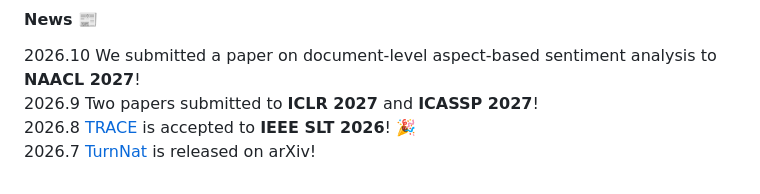
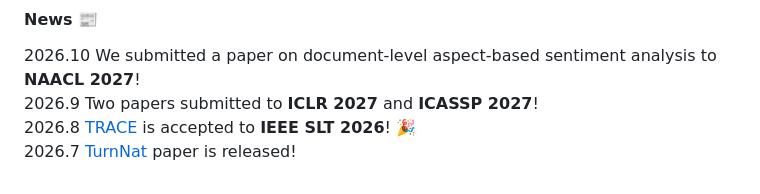
Before and after one commit to TedZhangHao/TedZhangHao.github.io, a Markdown page: contents/home.md, the part around the change. Rendered like a GitHub page.

```diff
--- a/contents/home.md
+++ b/contents/home.md
@@ -58,4 +58,4 @@ Research Assistant, Key Laboratory of Machine Intelligence & System Control, Min
 2026.10 We submitted a paper on document-level aspect-based sentiment analysis to **NAACL 2027**!\
 2026.9 Two papers submitted to **ICLR 2027** and **ICASSP 2027**!\
 2026.8 [TRACE](https://arxiv.org/abs/2606.30543) is accepted to **IEEE SLT 2026**! 🎉\
-2026.7 [TurnNat](https://arxiv.org/abs/2607.01345) is released on arXiv!
+2026.7 [TurnNat](https://arxiv.org/abs/2607.01345) paper is released!
```
Also changed, not shown: contents/publications.md (+4 -3 lines).
